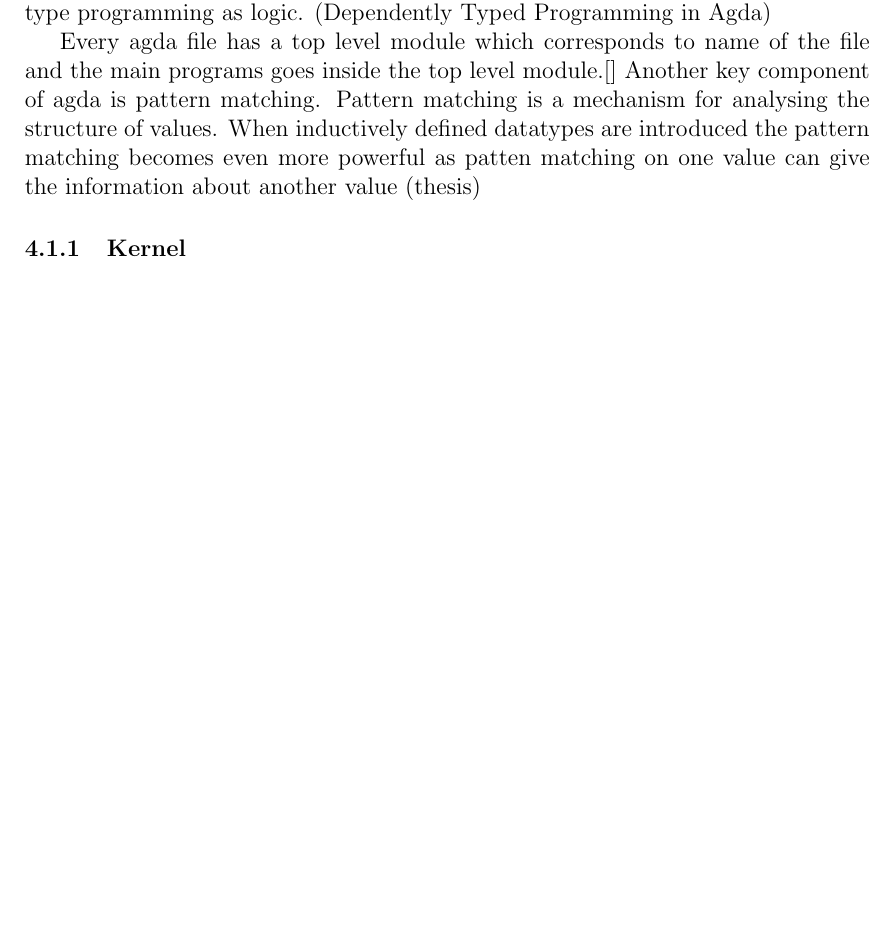
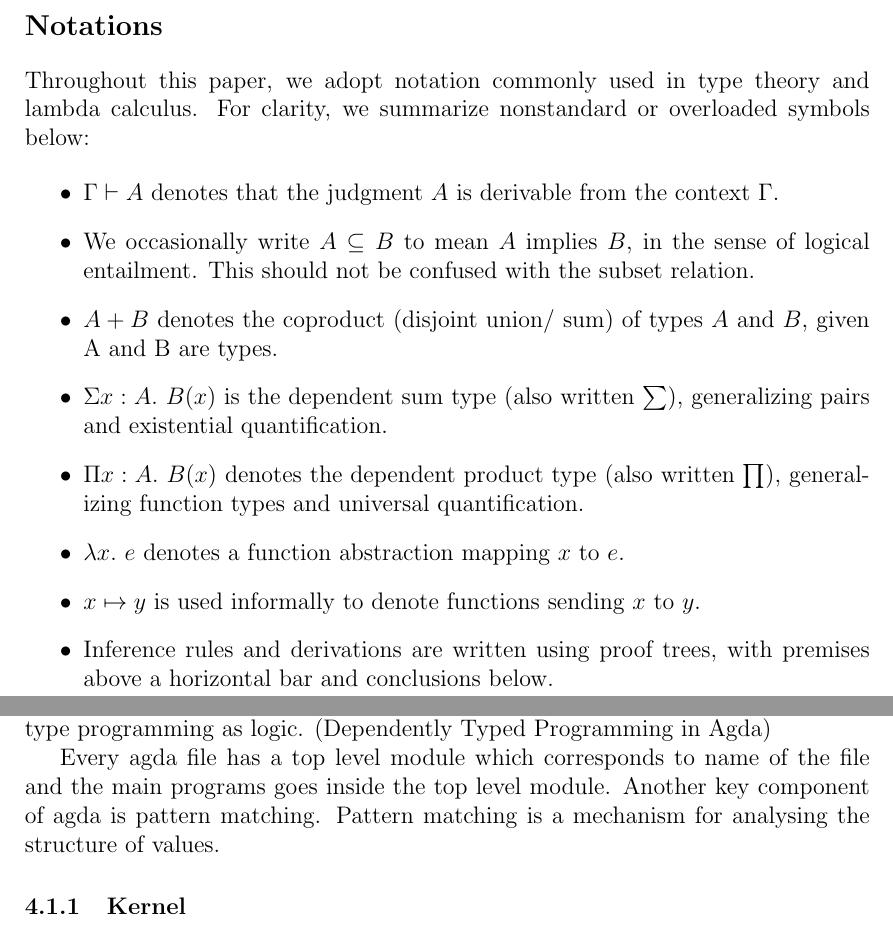
Before and after one commit to Ashwot-Acharya/Proof-assistant, a LaTeX paper (Mainpaper/paper.tex): part of page 15 of 22 before the commit and two parts of pages 6 and 15 of 23 after it, the two joined at a grey line, cut at the place of the change, the shorter picture padded with empty space. Compiled offline with pdfLaTeX.

Commit message:
REPORT DONE1

```diff
--- a/Mainpaper/paper.tex
+++ b/Mainpaper/paper.tex
@@ -158,4 +159,23 @@ This report explores the theoretical foundations and working principles of proof
 \tableofcontents
+}
+\newpage
+\section*{Notations}
+
+
+
+Throughout this paper, we adopt notation commonly used in type theory and lambda calculus. For clarity, we summarize nonstandard or overloaded symbols below:
+
+\begin{itemize}
+
+  \item $\Gamma \vdash A$ denotes that the judgment $A$ is derivable from the context $\Gamma$.
+  \item We occasionally write $A \subseteq B$ to mean $A$ implies $B$, in the sense of logical entailment. This should not be confused with the subset relation.
+  \item $A + B$ denotes the coproduct (disjoint union/ sum) of types $A$ and $B$, given A and B are types.
+  \item $\Sigma x : A.\ B(x)$ is the dependent sum type (also written $\sum$), generalizing pairs and existential quantification.
+  \item $\Pi x : A.\ B(x)$ denotes the dependent product type (also written $\prod$), generalizing function types and universal quantification.
+  \item $\lambda x.\ e$ denotes a function abstraction mapping $x$ to $e$.
+  \item $x \mapsto y$ is used informally to denote functions sending $x$ to $y$.
+  \item Inference rules and derivations are written using proof trees, with premises above a horizontal bar and conclusions below.
+\end{itemize}
 \newpage
 
 \section{Introduction}
@@ -517,9 +537,9 @@ Agda  is a Dependently typed functional programming language and proof assistant
 In Dependently typed programming language there is no clear distinction between types and values , and types can depend on arbitary values and may appear as results of ordinary functions.
 This feature of Dependently typed programs allows us to encode properties of values as type of proofs of that property, allowing us to use Dependent type programming as logic.  (Dependently Typed Programming in Agda)
 
-Every agda file has a top level module which corresponds to name of the file and the main programs goes inside the top level module.[]
-Another key component of agda is pattern matching. Pattern matching is a mechanism for analysing the structure of values. When inductively defined  datatypes are introduced the
-pattern matching becomes even more powerful as patten matching on one value can give the information about another value (thesis)
+Every agda file has a top level module which corresponds to name of the file and the main programs goes inside the top level module.
+Another key component of agda is pattern matching. Pattern matching is a mechanism for analysing the structure of values.
+
 
 \subsubsection {Kernel}
 Agda's Kernel is written in Haskell. With no seperate tactic layer, the kernel is directly involved in all proof construction making it minimalistic yet more rigid. It tightly integrates normalization, which is a direct application of the Normalization Theorem in \cite{martinlof1972intuitionistic_theory}.
```
Also changed, not shown: Mainpaper/references.bib (+13 -0 lines), Mainpaper/paper.pdf, Mainpaper/paper.tex (13 more changed lines).
